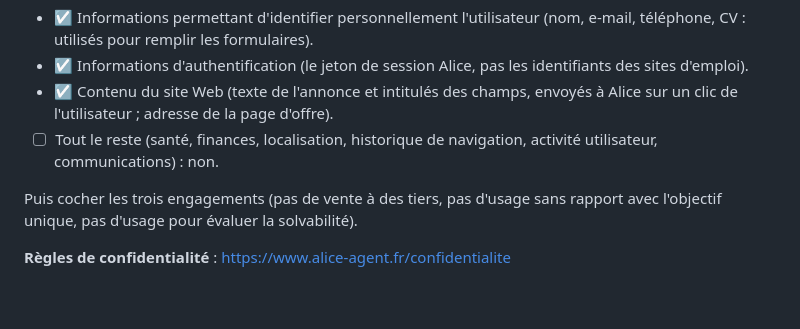
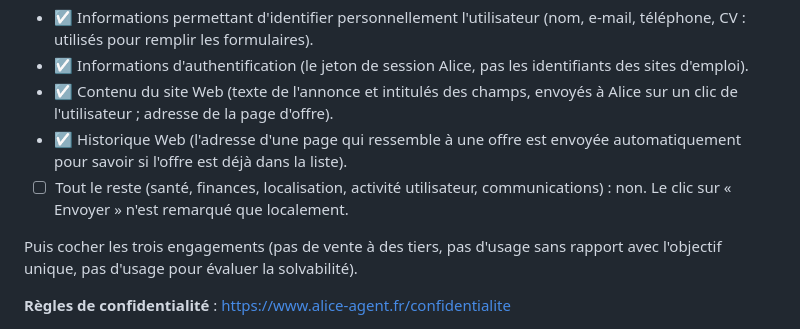
Before and after one commit to thisisbriandb/untaf, a Markdown page: extension/STORE.md, the part around the change. GitHub-like rendering; blank space fills up the shorter version.

Commit message:
STORE.md : déclarer l'historique Web (adresse des pages d'offres envoyée)
Co-Authored-By: Claude Opus 5.5 <noreply@anthropic.com>
Claude-Session: https://claude.ai/code/session_017LQZUVAtpk48LmXhj6mZ9W

```diff
--- a/extension/STORE.md
+++ b/extension/STORE.md
@@ -87,8 +87,10 @@ Aider le candidat à postuler aux offres d'emploi : ajouter l'offre consultée
   identifiants des sites d'emploi).
 - ☑ Contenu du site Web (texte de l'annonce et intitulés des champs, envoyés à
   Alice sur un clic de l'utilisateur ; adresse de la page d'offre).
-- ☐ Tout le reste (santé, finances, localisation, historique de navigation,
-  activité utilisateur, communications) : non.
+- ☑ Historique Web (l'adresse d'une page qui ressemble à une offre est envoyée
+  automatiquement pour savoir si l'offre est déjà dans la liste).
+- ☐ Tout le reste (santé, finances, localisation, activité utilisateur,
+  communications) : non. Le clic sur « Envoyer » n'est remarqué que localement.
 
 Puis cocher les trois engagements (pas de vente à des tiers, pas d'usage sans
 rapport avec l'objectif unique, pas d'usage pour évaluer la solvabilité).
```
